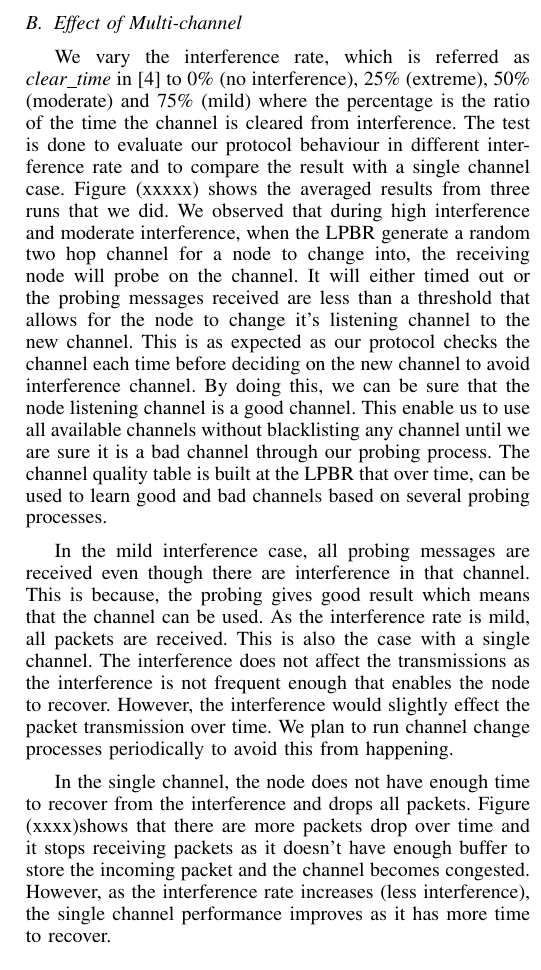
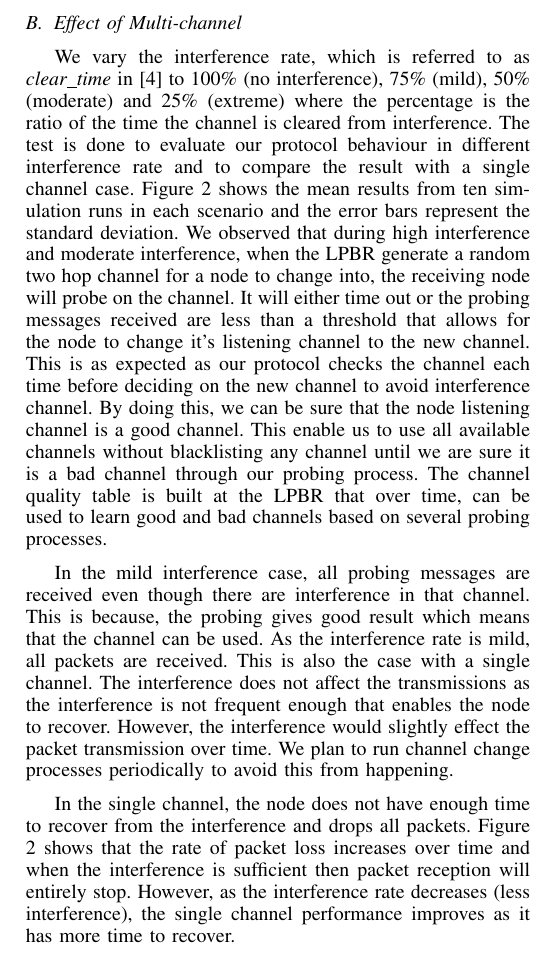
Before and after one commit to Noradila/multichannel-RPL, a LaTeX paper (senseapp_2015/senseapp_2015.tex, which reads senseapp_2015/Evaluation.tex): part of one column of page 5 of 6, cut so that both start at the same text. Compiled offline with pdfLaTeX.

Commit message:
Tweaks to the text for results

```diff
--- a/senseapp_2015/Evaluation.tex
+++ b/senseapp_2015/Evaluation.tex
@@ -36,11 +36,11 @@ We run the simulation for a duration of 60-70 minutes to send 700 packets; 50 pa
 \label{fig:interference}
 \end{figure}
 
-We vary the interference rate, which is referred as \emph{clear\textunderscore time} in \cite{Boano:2010:MSM:2127940.2127963} to 0\% (no interference), 25\% (extreme), 50\% (moderate) and 75\% (mild) where the percentage is the ratio of the time the channel is cleared from interference. The test is done to evaluate our protocol behaviour in different interference rate and to compare the result with a single channel case. Figure (xxxxx) shows the averaged results from three runs that we did. We observed that during high interference and moderate interference, when the LPBR generate a random two hop channel for a node to change into, the receiving node will probe on the channel. It will either timed out or the probing messages received are less than a threshold that allows for the node to change it's listening channel to the new channel. This is as expected as our protocol checks the channel each time before deciding on the new channel to avoid interference channel. By doing this, we can be sure that the node listening channel is a good channel. This enable us to use all available channels without blacklisting any channel until we are sure it is a bad channel through our probing process. The channel quality table is built at the LPBR that over time, can be used to learn good and bad channels based on several probing processes.
+We vary the interference rate, which is referred to as \emph{clear\textunderscore time} in \cite{Boano:2010:MSM:2127940.2127963} to 100\% (no interference), 75\% (mild), 50\% (moderate) and 25\% (extreme) where the percentage is the ratio of the time the channel is cleared from interference. The test is done to evaluate our protocol behaviour in different interference rate and to compare the result with a single channel case. Figure \ref{fig:interference} shows the mean results from ten simulation runs in each scenario and the error bars represent the standard deviation. We observed that during high interference and moderate interference, when the LPBR generate a random two hop channel for a node to change into, the receiving node will probe on the channel. It will either time out or the probing messages received are less than a threshold that allows for the node to change it's listening channel to the new channel. This is as expected as our protocol checks the channel each time before deciding on the new channel to avoid interference channel. By doing this, we can be sure that the node listening channel is a good channel. This enable us to use all available channels without blacklisting any channel until we are sure it is a bad channel through our probing process. The channel quality table is built at the LPBR that over time, can be used to learn good and bad channels based on several probing processes.
 
 In the mild interference case, all probing messages are received even though there are interference in that channel. This is because, the probing gives good result which means that the channel can be used. As the interference rate is mild, all packets are received. This is also the case with a single channel. The interference does not affect the transmissions as the interference is not frequent enough that enables the node to recover. However, the interference would slightly effect the packet transmission over time. We plan to run channel change processes periodically to avoid this from happening. %The tests were done using MiCMAC and CSMA. The nodes will check the channel, backoff and retransmit as necessary.
 
-In the single channel, the node does not have enough time to recover from the interference and drops all packets. Figure (xxxx)shows that there are more packets drop over time and it stops receiving packets as it doesn't have enough buffer to store the incoming packet and the channel becomes congested. However, as the interference rate increases (less interference), the single channel performance improves as it has more time to recover.
+In the single channel, the node does not have enough time to recover from the interference and drops all packets. Figure \ref{fig:interference} shows that the rate of packet loss increases over time and when the interference is sufficient then packet reception will entirely stop. However, as the interference rate decreases (less interference), the single channel performance improves as it has more time to recover.
 
 \subsection{Setup Overhead}
 %//overhead?
```
Also changed, not shown: senseapp_2015/Evaluation.tex (2 more changed lines).
